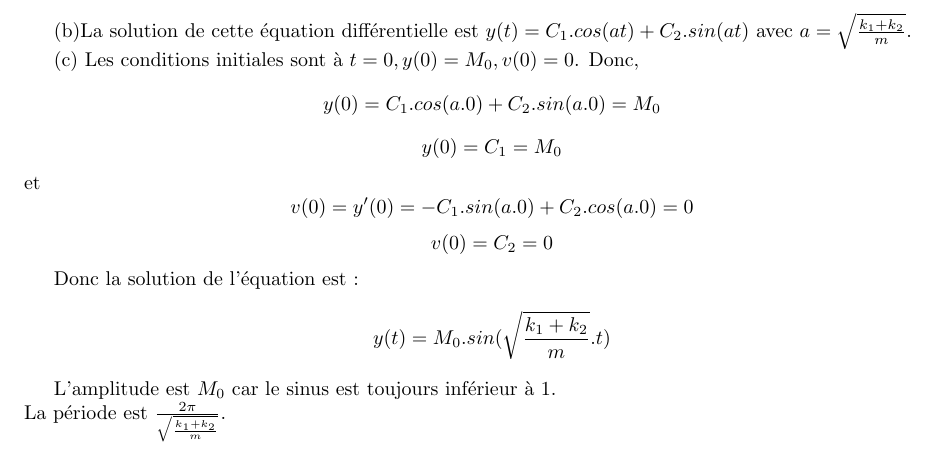
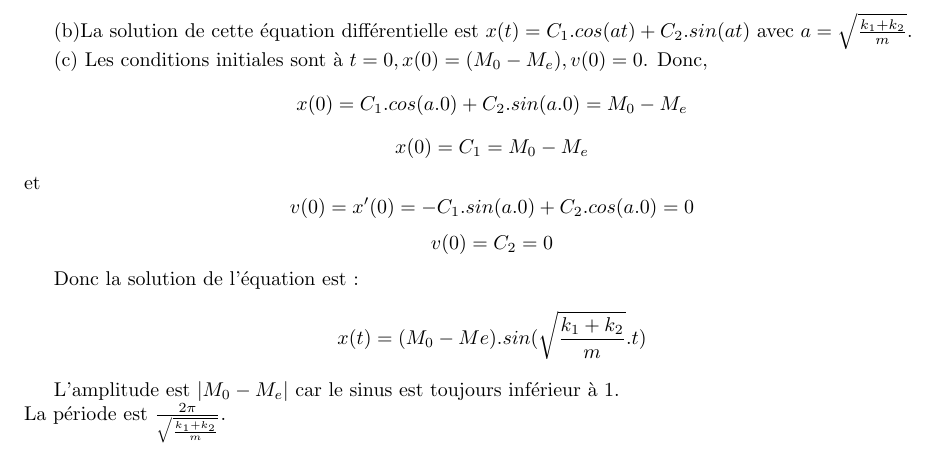
Before and after one commit to PAYRAULT/MPI, a LaTeX book (Phys_101/TD/exo_3_1_5.tex): part of page 2 of 2, cut so that both start at the same text. Compiled offline with pdfLaTeX.

Commit message:
correction typos in exo_3_1_5

```diff
--- a/Phys_101/TD/exo_3_1_5.tex
+++ b/Phys_101/TD/exo_3_1_5.tex
@@ -174,20 +174,20 @@ $$\frac{d^2x(t)}{d^2t} = -\frac{k_1+k_2}{m}.x(t)$$
 
 
 
-(b)La solution de cette \'equation diff\'erentielle est $y(t) = C_1.cos(at) + C_2.sin(at)$ avec $a = \sqrt{\frac{k_1+k_2}{m}}$.
+(b)La solution de cette \'equation diff\'erentielle est $x(t) = C_1.cos(at) + C_2.sin(at)$ avec $a = \sqrt{\frac{k_1+k_2}{m}}$.
 
 
-(c) Les conditions initiales sont \`a $t=0, y(0) = M_0, v(0) = 0$. Donc,
-$$y(0) = C_1.cos(a.0) + C_2.sin(a.0) = M_0$$
-$$y(0) = C_1 = M_0$$
+(c) Les conditions initiales sont \`a $t=0, x(0) = (M_0-M_e), v(0) = 0$. Donc,
+$$x(0) = C_1.cos(a.0) + C_2.sin(a.0) = M_0-M_e$$
+$$x(0) = C_1 = M_0-M_e$$
 et
-$$v(0) = y'(0) = -C_1.sin(a.0) +C_2.cos(a.0) = 0$$
+$$v(0) = x'(0) = -C_1.sin(a.0) +C_2.cos(a.0) = 0$$
 $$v(0) = C_2 = 0$$
 
 Donc la solution de l'\'equation est :
-$$y(t) = M_0.sin(\sqrt{\frac{k_1+k_2}{m}}.t)$$
+$$x(t) = (M_0-Me).sin(\sqrt{\frac{k_1+k_2}{m}}.t)$$
 
-L'amplitude est $M_0$ car le sinus est toujours inf\'erieur \`a 1. \\
+L'amplitude est $|M_0-M_e|$ car le sinus est toujours inf\'erieur \`a 1. \\
 La p\'eriode est $\frac{2\pi}{\sqrt{\frac{k_1+k_2}{m}}}$.
 
 \end{document}
```
Also changed, not shown: Phys_101/TD/exo_3_1_5.pdf.
